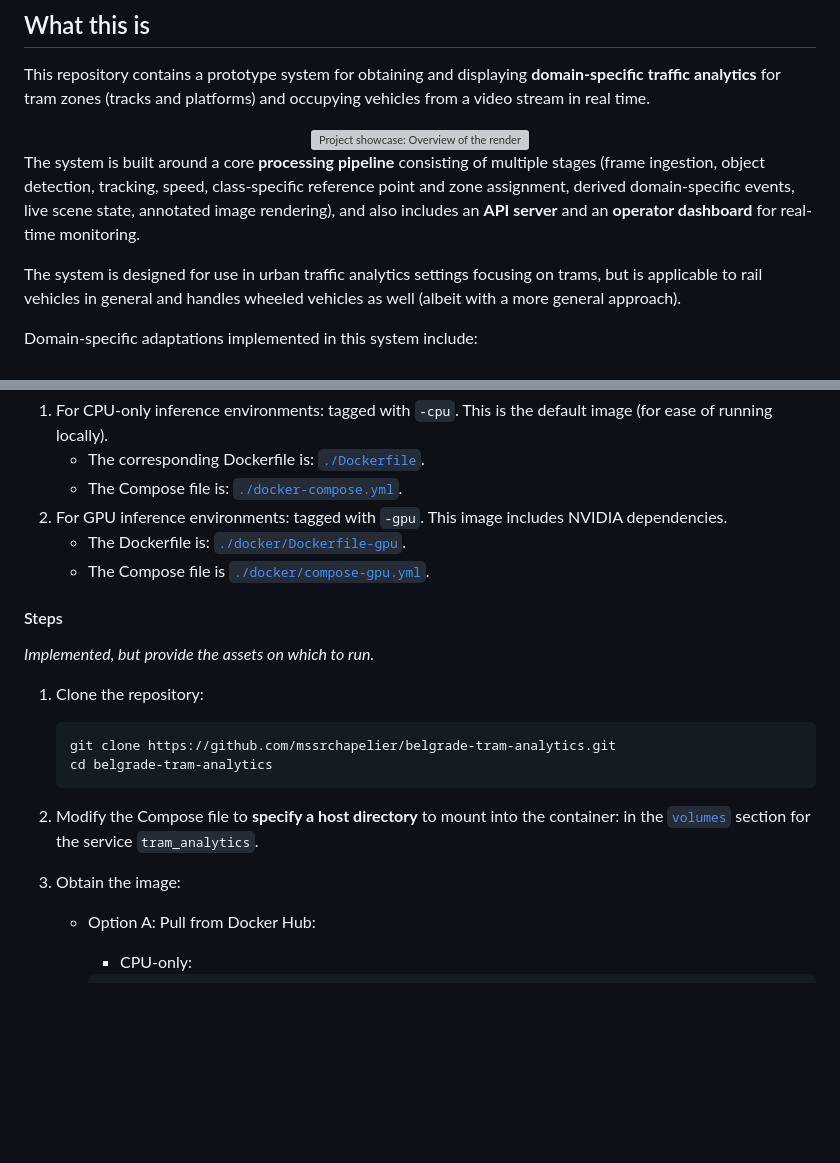
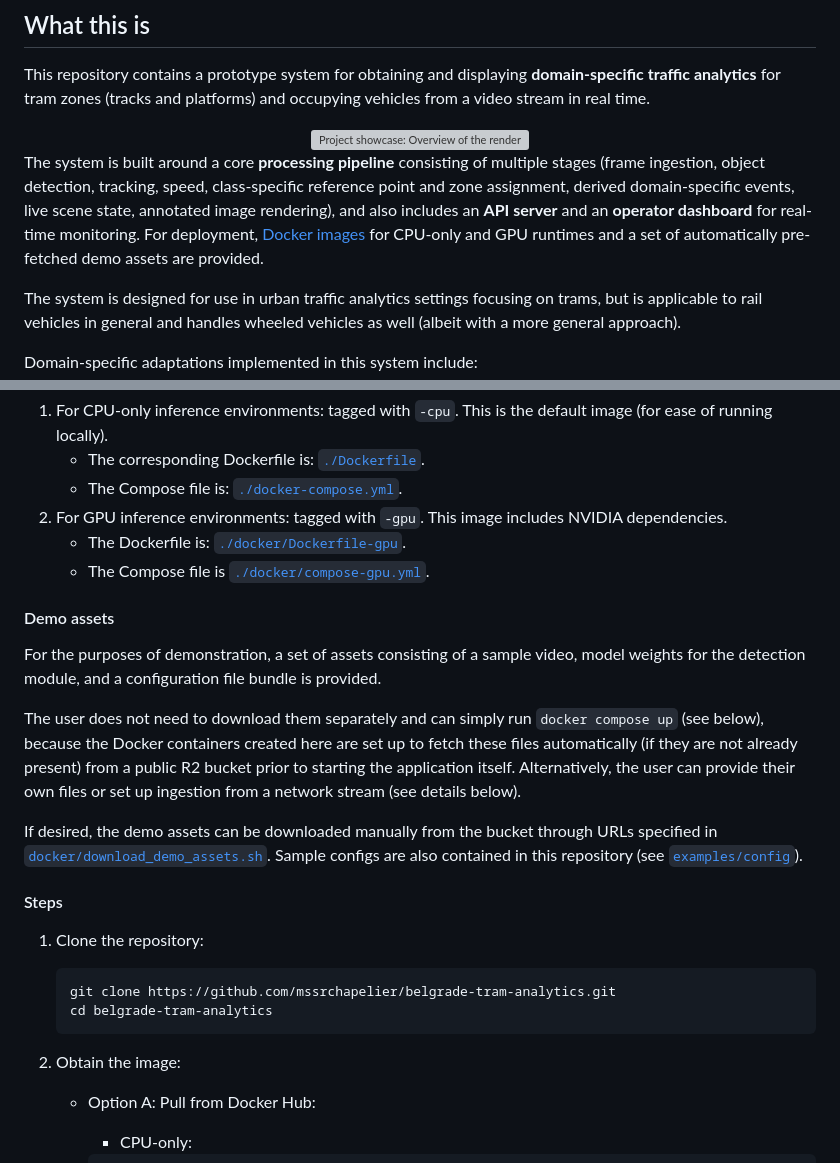
Before and after one commit to mssrchapelier/belgrade-tram-analytics, a Markdown page: README.md, 2 parts joined by grey strips. GitHub-like rendering; blank space fills up the shorter version; grey boxes are pictures that could not be loaded.

````diff
--- a/README.md
+++ b/README.md
@@ -8,7 +8,7 @@ This repository contains a prototype system for obtaining and displaying **domai
     <img src="./docs/res/project_showcase.png" alt="Project showcase: Overview of the rendered dashboard, examples of annotated images, and a diagram for the master data transfer object" width="50%" />
 </div>
 
-The system is built around a core **processing pipeline** consisting of multiple stages (frame ingestion, object detection, tracking, speed, class-specific reference point and zone assignment, derived domain-specific events, live scene state, annotated image rendering), and also includes an **API server** and an **operator dashboard** for real-time monitoring.
+The system is built around a core **processing pipeline** consisting of multiple stages (frame ingestion, object detection, tracking, speed, class-specific reference point and zone assignment, derived domain-specific events, live scene state, annotated image rendering), and also includes an **API server** and an **operator dashboard** for real-time monitoring. For deployment, [Docker images](https://hub.docker.com/r/mssrchapelier/belgrade-tram-analytics) for CPU-only and GPU runtimes and a set of automatically pre-fetched demo assets are provided.
 
 The system is designed for use in urban traffic analytics settings focusing on trams, but is applicable to rail vehicles in general and handles wheeled vehicles as well (albeit with a more general approach).
 
@@ -46,18 +46,23 @@ Domain-specific adaptations implemented in this system include:
    - The Dockerfile is: [`./docker/Dockerfile-gpu`](docker/Dockerfile-gpu).
    - The Compose file is [`./docker/compose-gpu.yml`](docker/compose-gpu.yml).
 
+#### Demo assets
+
+For the purposes of demonstration, a set of assets consisting of a sample video, model weights for the detection module, and a configuration file bundle is provided.
+
+The user does not need to download them separately and can simply run `docker compose up` (see below), because the Docker containers created here are set up to fetch these files automatically (if they are not already present) from a public R2 bucket prior to starting the application itself. Alternatively, the user can provide their own files or set up ingestion from a network stream (see details below).
+
+If desired, the demo assets can be downloaded manually from the bucket through URLs specified in [`docker/download_demo_assets.sh`](docker/download_demo_assets.sh). Sample configs are also contained in this repository (see [`examples/config`](examples/config)).
+
 #### Steps
-
-*Implemented, but provide the assets on which to run.*
 
 1. Clone the repository:
     ```bash
     git clone https://github.com/mssrchapelier/belgrade-tram-analytics.git
     cd belgrade-tram-analytics
     ```
-2. Modify the Compose file to **specify a host directory** to mount into the container: in the [`volumes`](docker-compose.yml#L20) section for the service `tram_analytics`.
 
-3. Obtain the image:
+2. Obtain the image:
 
     - Option A: Pull from Docker Hub:
 
````
Also changed, not shown: other parts of README.md (+32 -6 lines).
